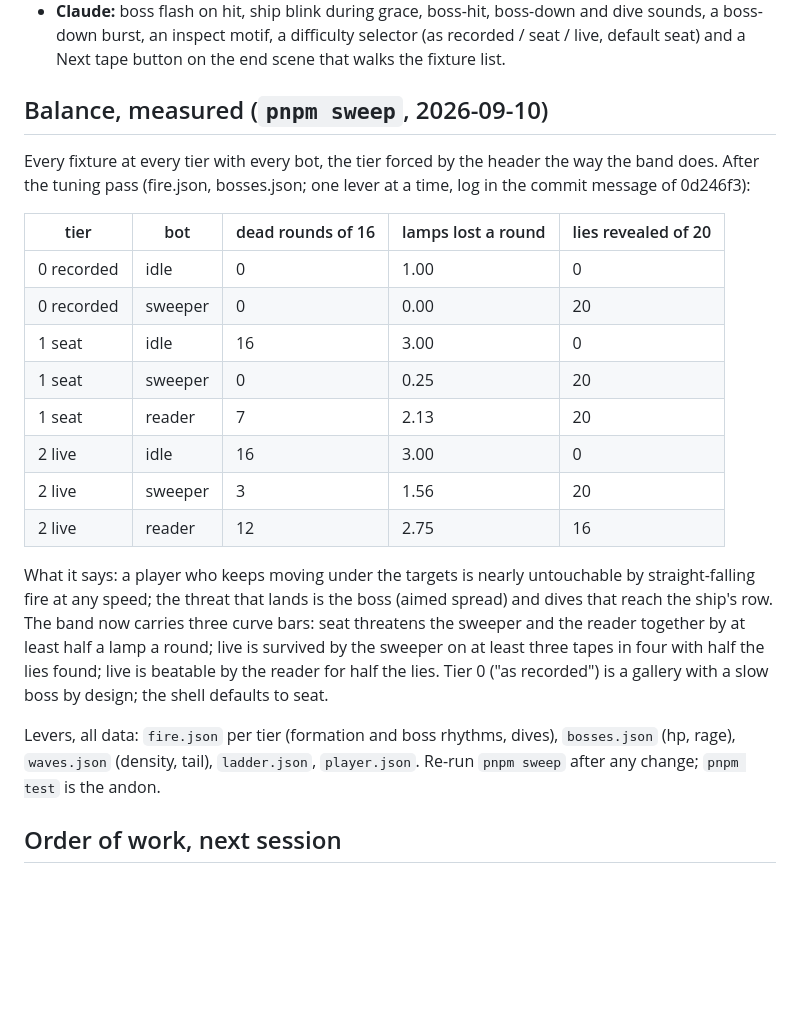
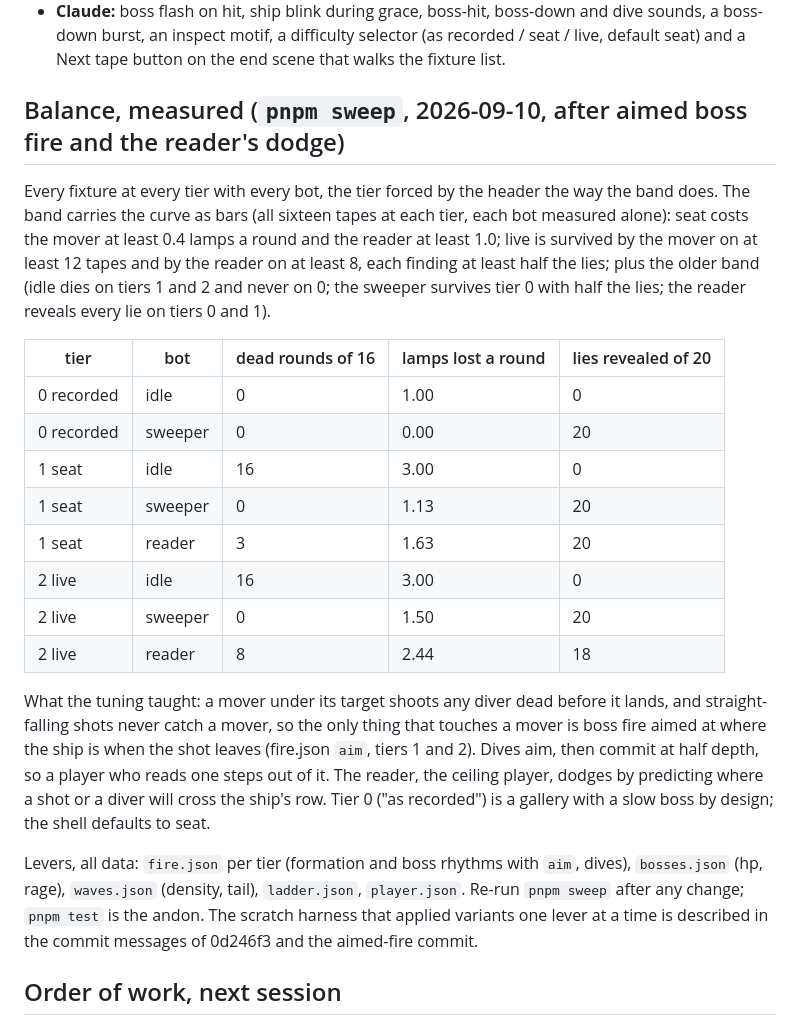
Before and after one commit to mcp-tool-shop-org/mcp-arcade-cabinets, a Markdown page: HANDOFF.md, the part around one of its changes. Drawn GitHub-style; blank space fills up the shorter version.

Commit message:
docs: HANDOFF — the tuned curve after aimed boss fire and the reader's dodge
Co-Authored-By: Claude Fable 5.1 <noreply@anthropic.com>

```diff
--- a/HANDOFF.md
+++ b/HANDOFF.md
@@ -45,24 +45,24 @@ Done the same session: the frame is gone, the field takes the page width, F or a
 - **Claude, `pnpm film`:** renders frames of a scripted round to PNG through the renderer (rectangles, no browser); it found the dead tail, the stacked launches and the speck-sized sprites.
 - **Claude:** boss flash on hit, ship blink during grace, boss-hit, boss-down and dive sounds, a boss-down burst, an inspect motif, a difficulty selector (as recorded / seat / live, default seat) and a Next tape button on the end scene that walks the fixture list.
 
-## Balance, measured (`pnpm sweep`, 2026-09-10)
+## Balance, measured (`pnpm sweep`, 2026-09-10, after aimed boss fire and the reader's dodge)
 
-Every fixture at every tier with every bot, the tier forced by the header the way the band does. After the tuning pass (fire.json, bosses.json; one lever at a time, log in the commit message of 0d246f3):
+Every fixture at every tier with every bot, the tier forced by the header the way the band does. The band carries the curve as bars (all sixteen tapes at each tier, each bot measured alone): seat costs the mover at least 0.4 lamps a round and the reader at least 1.0; live is survived by the mover on at least 12 tapes and by the reader on at least 8, each finding at least half the lies; plus the older band (idle dies on tiers 1 and 2 and never on 0; the sweeper survives tier 0 with half the lies; the reader reveals every lie on tiers 0 and 1).
 
 | tier       | bot     | dead rounds of 16 | lamps lost a round | lies revealed of 20 |
 | ---------- | ------- | ----------------- | ------------------ | ------------------- |
 | 0 recorded | idle    | 0                 | 1.00               | 0                   |
 | 0 recorded | sweeper | 0                 | 0.00               | 20                  |
 | 1 seat     | idle    | 16                | 3.00               | 0                   |
-| 1 seat     | sweeper | 0                 | 0.25               | 20                  |
-| 1 seat     | reader  | 7                 | 2.13               | 20                  |
+| 1 seat     | sweeper | 0                 | 1.13               | 20                  |
+| 1 seat     | reader  | 3                 | 1.63               | 20                  |
 | 2 live     | idle    | 16                | 3.00               | 0                   |
-| 2 live     | sweeper | 3                 | 1.56               | 20                  |
-| 2 live     | reader  | 12                | 2.75               | 16                  |
+| 2 live     | sweeper | 0                 | 1.50               | 20                  |
+| 2 live     | reader  | 8                 | 2.44               | 18                  |
 
-What it says: a player who keeps moving under the targets is nearly untouchable by straight-falling fire at any speed; the threat that lands is the boss (aimed spread) and dives that reach the ship's row. The band now carries three curve bars: seat threatens the sweeper and the reader together by at least half a lamp a round; live is survived by the sweeper on at least three tapes in four with half the lies found; live is beatable by the reader for half the lies. Tier 0 ("as recorded") is a gallery with a slow boss by design; the shell defaults to seat.
+What the tuning taught: a mover under its target shoots any diver dead before it lands, and straight-falling shots never catch a mover, so the only thing that touches a mover is boss fire aimed at where the ship is when the shot leaves (fire.json `aim`, tiers 1 and 2). Dives aim, then commit at half depth, so a player who reads one steps out of it. The reader, the ceiling player, dodges by predicting where a shot or a diver will cross the ship's row. Tier 0 ("as recorded") is a gallery with a slow boss by design; the shell defaults to seat.
 
-Levers, all data: `fire.json` per tier (formation and boss rhythms, dives), `bosses.json` (hp, rage), `waves.json` (density, tail), `ladder.json`, `player.json`. Re-run `pnpm sweep` after any change; `pnpm test` is the andon.
+Levers, all data: `fire.json` per tier (formation and boss rhythms with `aim`, dives), `bosses.json` (hp, rage), `waves.json` (density, tail), `ladder.json`, `player.json`. Re-run `pnpm sweep` after any change; `pnpm test` is the andon. The scratch harness that applied variants one lever at a time is described in the commit messages of 0d246f3 and the aimed-fire commit.
 
 ## Order of work, next session
 
```
Also changed, not shown: other parts of HANDOFF.md (+1 -1 lines).
